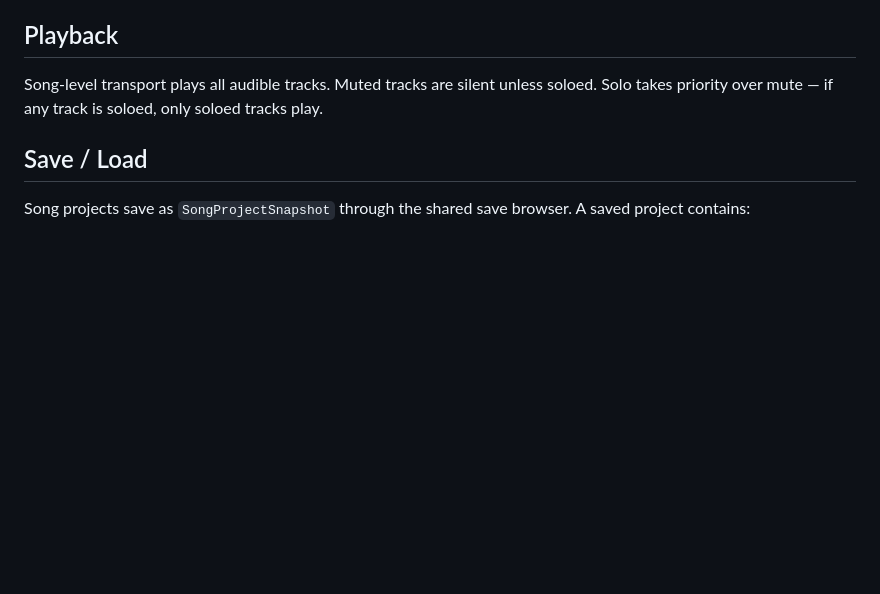
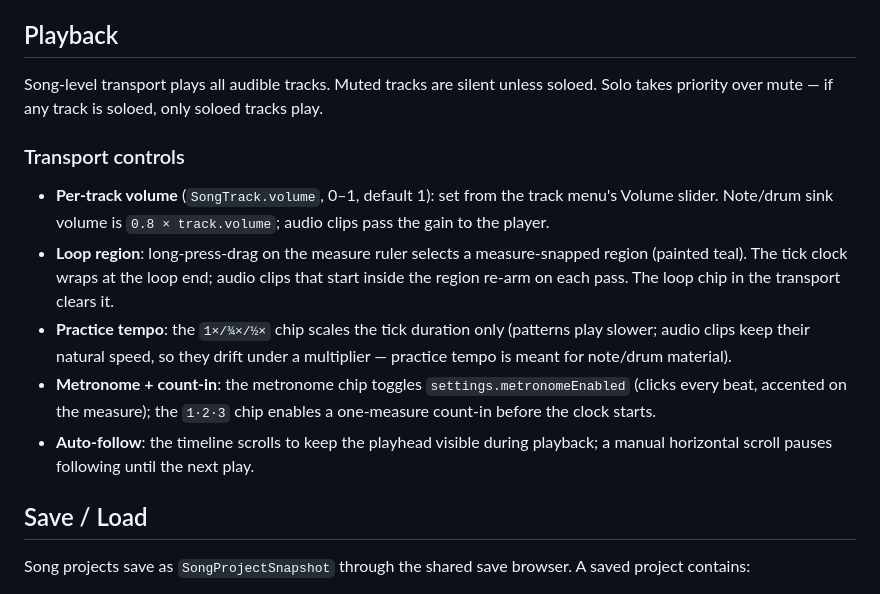
Before and after one commit to Rensykes/muzician, a Markdown page: docs/song_workspace.md, the part around the change. GitHub-like rendering; blank space fills up the shorter version.

Commit message:
docs(song): transport upgrades — loop, practice tempo, count-in, volume, follow
Co-Authored-By: Claude Fable 5 <noreply@anthropic.com>

```diff
--- a/docs/song_workspace.md
+++ b/docs/song_workspace.md
@@ -39,6 +39,24 @@ New empty patterns default to 1 measure.
 
 Song-level transport plays all audible tracks. Muted tracks are silent unless soloed.
 Solo takes priority over mute — if any track is soloed, only soloed tracks play.
+
+### Transport controls
+
+- **Per-track volume** (`SongTrack.volume`, 0–1, default 1): set from the track
+  menu's Volume slider. Note/drum sink volume is `0.8 × track.volume`; audio
+  clips pass the gain to the player.
+- **Loop region**: long-press-drag on the measure ruler selects a
+  measure-snapped region (painted teal). The tick clock wraps at the loop end;
+  audio clips that start inside the region re-arm on each pass. The loop chip
+  in the transport clears it.
+- **Practice tempo**: the `1×/¾×/½×` chip scales the tick duration only
+  (patterns play slower; audio clips keep their natural speed, so they drift
+  under a multiplier — practice tempo is meant for note/drum material).
+- **Metronome + count-in**: the metronome chip toggles
+  `settings.metronomeEnabled` (clicks every beat, accented on the measure);
+  the `1·2·3` chip enables a one-measure count-in before the clock starts.
+- **Auto-follow**: the timeline scrolls to keep the playhead visible during
+  playback; a manual horizontal scroll pauses following until the next play.
 
 ## Save / Load
 
```
